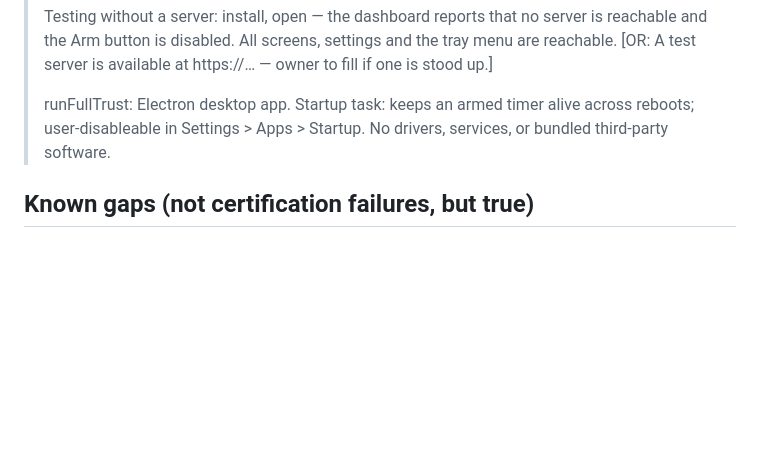
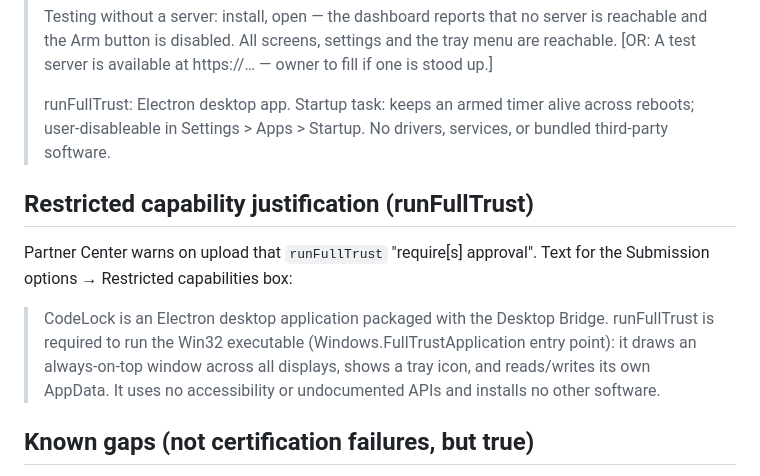
Before and after one commit to TommyDeLeon/codelock, a Markdown page: docs/store/CERTIFICATION-NOTES.md, the part around the change. Drawn GitHub-style; blank space fills up the shorter version.

Commit message:
capability

```diff
--- a/docs/store/CERTIFICATION-NOTES.md
+++ b/docs/store/CERTIFICATION-NOTES.md
@@ -84,6 +84,17 @@ configured, over whatever scheme that URL uses — the default is
 > across reboots; user-disableable in Settings > Apps > Startup. No drivers,
 > services, or bundled third-party software.
 
+## Restricted capability justification (runFullTrust)
+
+Partner Center warns on upload that `runFullTrust` "require[s] approval".
+Text for the Submission options → Restricted capabilities box:
+
+> CodeLock is an Electron desktop application packaged with the Desktop
+> Bridge. runFullTrust is required to run the Win32 executable
+> (Windows.FullTrustApplication entry point): it draws an always-on-top window
+> across all displays, shows a tray icon, and reads/writes its own AppData. It
+> uses no accessibility or undocumented APIs and installs no other software.
+
 ## Known gaps (not certification failures, but true)
 
 - The startup task launches `CodeLock.exe` with no arguments, so the
```
Also changed, not shown: docs/store/LISTING.md (+5 -2 lines).
